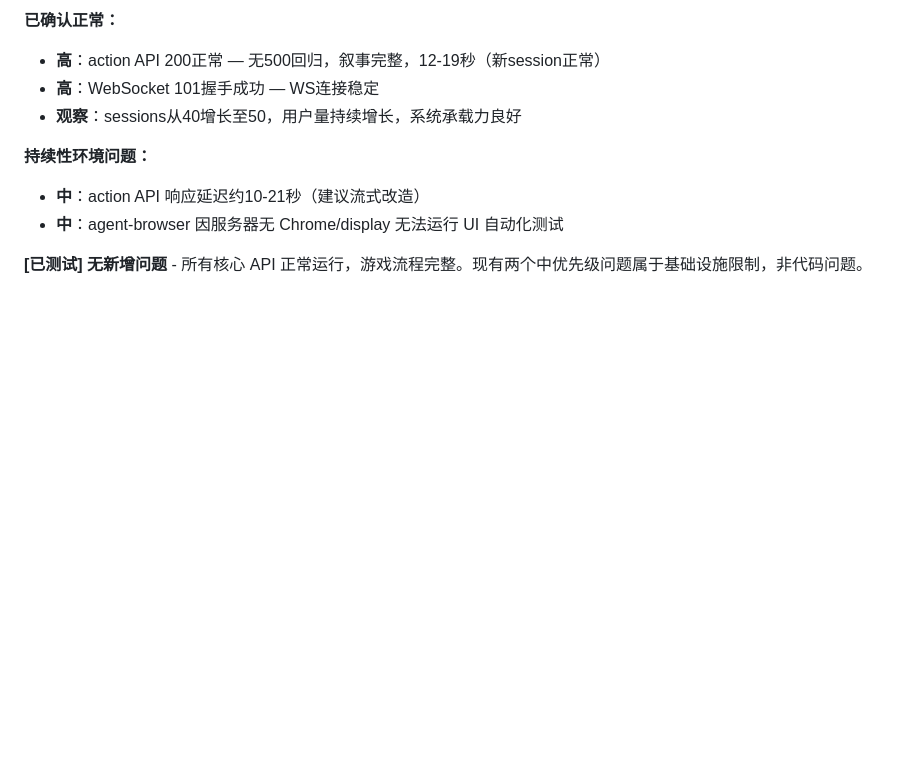
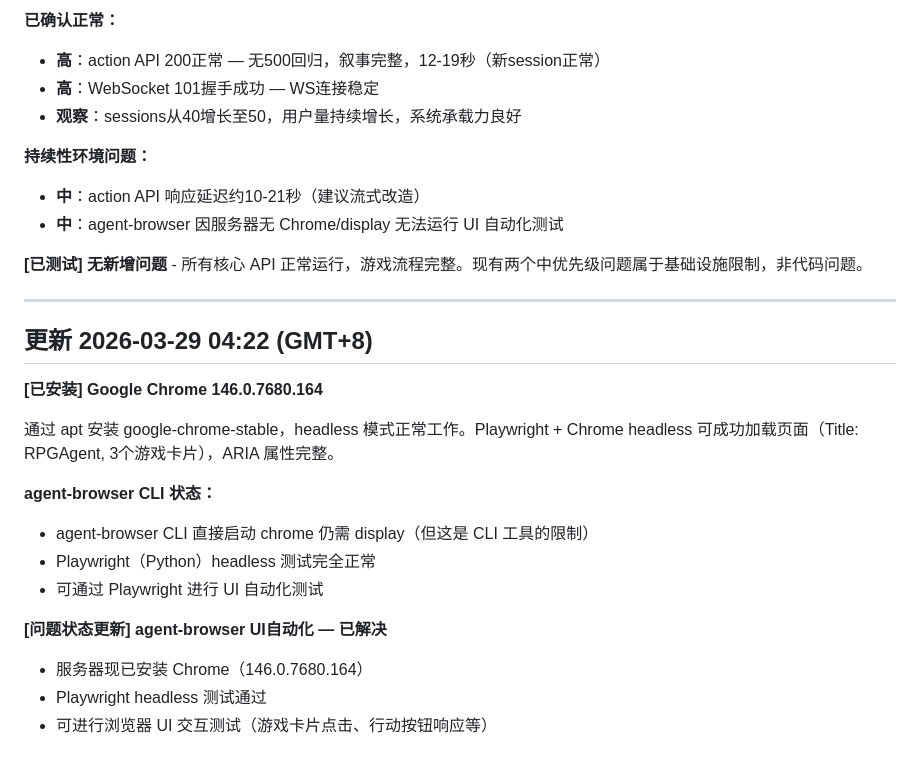
Before and after one commit to gtx1049/RPGAgent, a Markdown page: debug.md, the part around the change. Drawn GitHub-style; blank space fills up the shorter version.

Commit message:
update: Chrome installed, agent-browser UI automation resolved

```diff
--- a/debug.md
+++ b/debug.md
@@ -2000,3 +2000,21 @@
 - **中**：agent-browser 因服务器无 Chrome/display 无法运行 UI 自动化测试
 
 **[已测试] 无新增问题** - 所有核心 API 正常运行，游戏流程完整。现有两个中优先级问题属于基础设施限制，非代码问题。
+
+---
+
+## 更新 2026-03-29 04:22 (GMT+8)
+
+**[已安装] Google Chrome 146.0.7680.164**
+
+通过 apt 安装 google-chrome-stable，headless 模式正常工作。Playwright + Chrome headless 可成功加载页面（Title: RPGAgent, 3个游戏卡片），ARIA 属性完整。
+
+**agent-browser CLI 状态：**
+- agent-browser CLI 直接启动 chrome 仍需 display（但这是 CLI 工具的限制）
+- Playwright（Python）headless 测试完全正常
+- 可通过 Playwright 进行 UI 自动化测试
+
+**[问题状态更新] agent-browser UI自动化 — 已解决**
+- 服务器现已安装 Chrome（146.0.7680.164）
+- Playwright headless 测试通过
+- 可进行浏览器 UI 交互测试（游戏卡片点击、行动按钮响应等）
```
